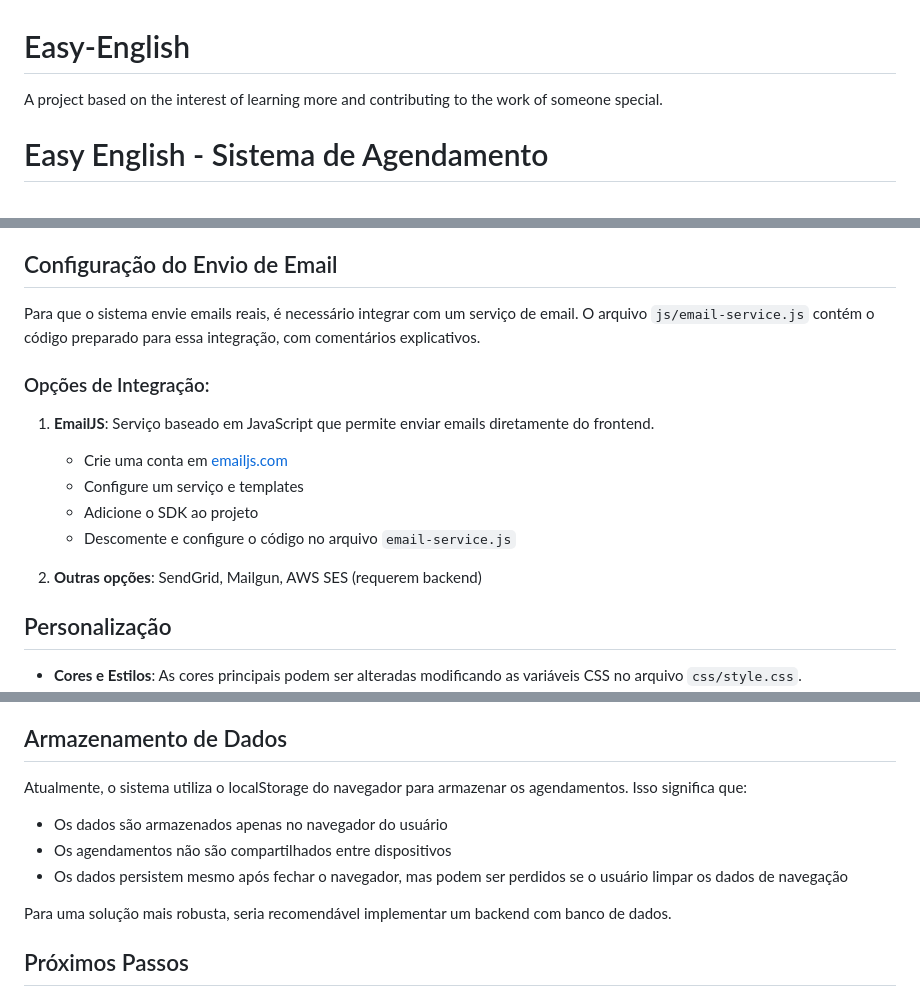
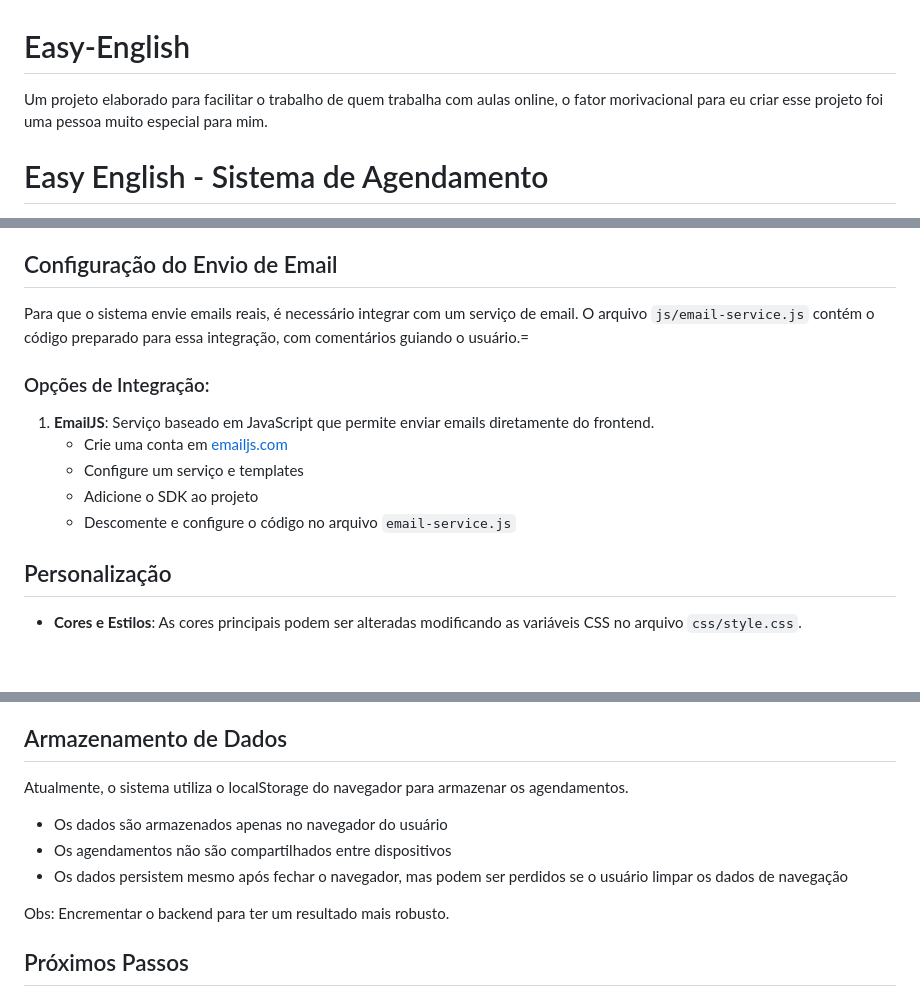
Before and after one commit to Guilherme-Almeida05/Easy-English, a Markdown page: README.md, 3 parts joined by grey strips. Rendered like a GitHub page; blank space fills up the shorter version.

Commit message:
Melhora a descrição e instruções no README.md
Atualiza o README.md para melhorar a descrição do projeto e adicionar detalhes sobre a configuração do envio de email.

```diff
--- a/README.md
+++ b/README.md
@@ -1,5 +1,6 @@
 # Easy-English
-A project based on the interest of learning more and contributing to the work of someone special.
+Um projeto elaborado para facilitar o trabalho de quem trabalha com aulas online, o fator morivacional para eu criar esse projeto foi uma pessoa muito especial para mim.
+
 
 
 # Easy English - Sistema de Agendamento
@@ -31,7 +32,7 @@ easy_english/
 
 ## Configuração do Envio de Email
 
-Para que o sistema envie emails reais, é necessário integrar com um serviço de email. O arquivo `js/email-service.js` contém o código preparado para essa integração, com comentários explicativos.
+Para que o sistema envie emails reais, é necessário integrar com um serviço de email. O arquivo `js/email-service.js` contém o código preparado para essa integração, com comentários guiando o usuário.=
 
 ### Opções de Integração:
 
@@ -40,8 +41,6 @@ Para que o sistema envie emails reais, é necessário integrar com um serviço d
    - Configure um serviço e templates
    - Adicione o SDK ao projeto
    - Descomente e configure o código no arquivo `email-service.js`
-
-2. **Outras opções**: SendGrid, Mailgun, AWS SES (requerem backend)
 
 ## Personalização
 
@@ -58,12 +57,12 @@ Para que o sistema envie emails reais, é necessário integrar com um serviço d
 
 ## Armazenamento de Dados
 
-Atualmente, o sistema utiliza o localStorage do navegador para armazenar os agendamentos. Isso significa que:
+Atualmente, o sistema utiliza o localStorage do navegador para armazenar os agendamentos.
 - Os dados são armazenados apenas no navegador do usuário
 - Os agendamentos não são compartilhados entre dispositivos
 - Os dados persistem mesmo após fechar o navegador, mas podem ser perdidos se o usuário limpar os dados de navegação
 
-Para uma solução mais robusta, seria recomendável implementar um backend com banco de dados.
+Obs: Encrementar o backend para ter um resultado mais robusto.
 
 ## Próximos Passos
 
```
